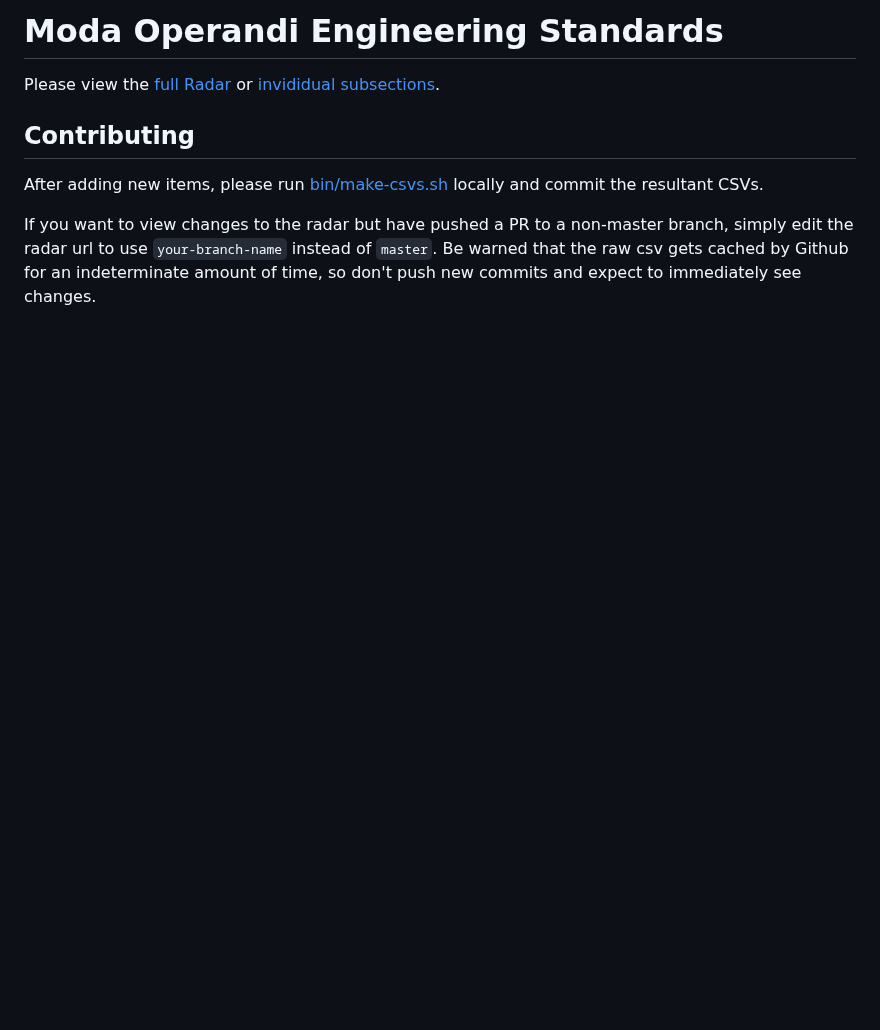
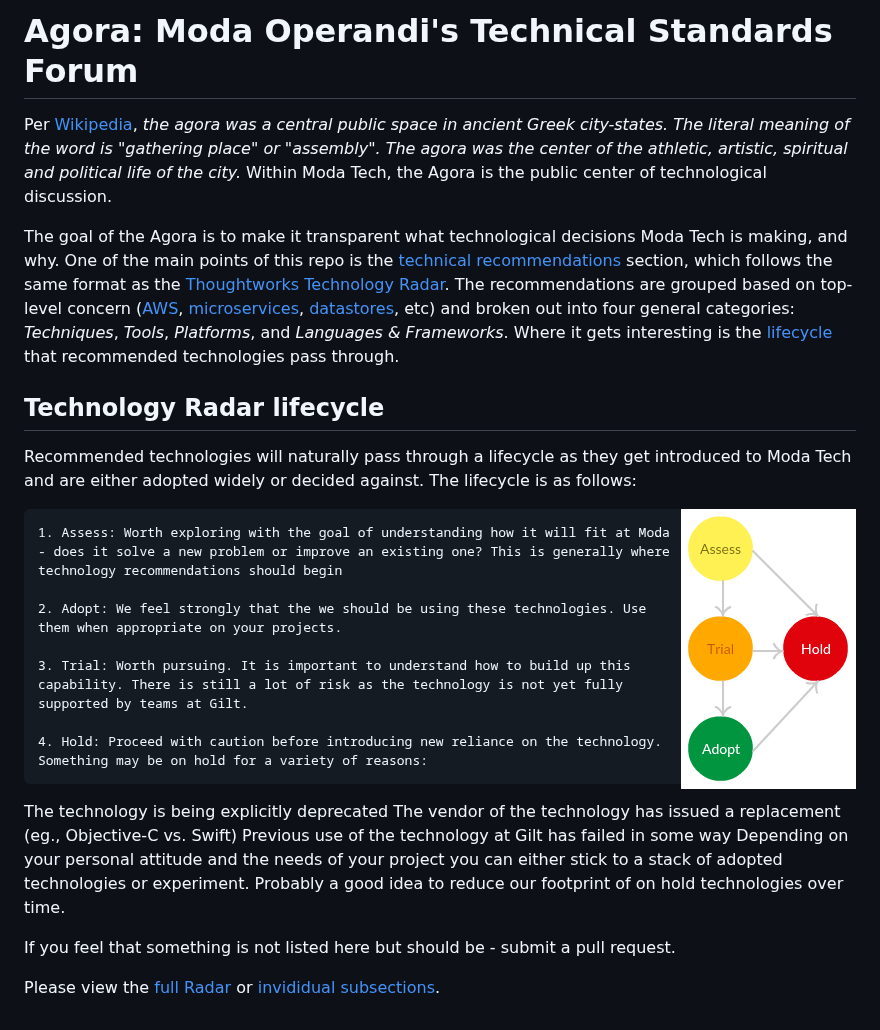
Before and after one commit to ModaOperandi/agora, a Markdown page: README.md, the part around the change. Drawn GitHub-style; pictures changed too: images/radar-state-machine.png (added); blank space fills up the shorter version.

Commit message:
First pass at detailed description

```diff
--- a/README.md
+++ b/README.md
@@ -1,8 +1,29 @@
-# Moda Operandi Engineering Standards
+# Agora: Moda Operandi's Technical Standards Forum
+
+Per [Wikipedia](https://en.wikipedia.org/wiki/Agora), _the agora was a central public space in ancient Greek city-states. The literal meaning of the word is "gathering place" or "assembly". The agora was the center of the athletic, artistic, spiritual and political life of the city._ Within Moda Tech, the Agora is the public center of technological discussion.
+
+The goal of the Agora is to make it transparent what technological decisions Moda Tech is making, and why. One of the main points of this repo is the [technical recommendations](recommendations) section, which follows the same format as the [Thoughtworks Technology Radar](https://www.thoughtworks.com/radar). The recommendations are grouped based on top-level concern ([AWS](recommendations/AWS.md), [microservices](recommendations/microservices.md), [datastores](recommendations/datastores.md), etc) and broken out into four general categories: *Techniques*, *Tools*, *Platforms*, and *Languages & Frameworks*. Where it gets interesting is the [lifecycle](#technology-radar-lifecycle) that recommended technologies pass through.
+
+
+## Technology Radar lifecycle
+
+Recommended technologies will naturally pass through a lifecycle as they get introduced to Moda Tech and are either adopted widely or decided against. The lifecycle is as follows:
+
+<img align="right" src="images/radar-state-machine.png">
+
+	1. Assess: Worth exploring with the goal of understanding how it will fit at Moda - does it solve a new problem or improve an existing one? This is generally where technology recommendations should begin
+
+	2. Adopt: We feel strongly that the we should be using these technologies. Use them when appropriate on your projects.
+
+	3. Trial: Worth pursuing. It is important to understand how to build up this capability. There is still a lot of risk as the technology is not yet fully supported by teams at Gilt.
+
+	4. Hold: Proceed with caution before introducing new reliance on the technology. Something may be on hold for a variety of reasons:
+
+The technology is being explicitly deprecated
+The vendor of the technology has issued a replacement (eg., Objective-C vs. Swift)
+Previous use of the technology at Gilt has failed in some way
+Depending on your personal attitude and the needs of your project you can either stick to a stack of adopted technologies or experiment. Probably a good idea to reduce our footprint of on hold technologies over time.
+
+If you feel that something is not listed here but should be - submit a pull request.
 
 Please view the [full Radar](https://radar.thoughtworks.com/?sheetId=https%3A%2F%2Fraw.githubusercontent.com%2FModaOperandi%2Fstandards%2Fmaster%2Fcsv%2Fall.csv) or [invididual subsections](recommendations).
-
-## Contributing
-After adding new items, please run [bin/make-csvs.sh](bin/make-csvs.sh) locally and commit the resultant CSVs.
-
-If you want to view changes to the radar but have pushed a PR to a non-master branch, simply edit the radar url to use `your-branch-name` instead of `master`. Be warned that the raw csv gets cached by Github for an indeterminate amount of time, so don't push new commits and expect to immediately see changes.
```
Also changed, not shown: recommendations/AWS.md (+16 -0 lines), recommendations/datastores.md (added, +4 -0 lines), 4 other files.
